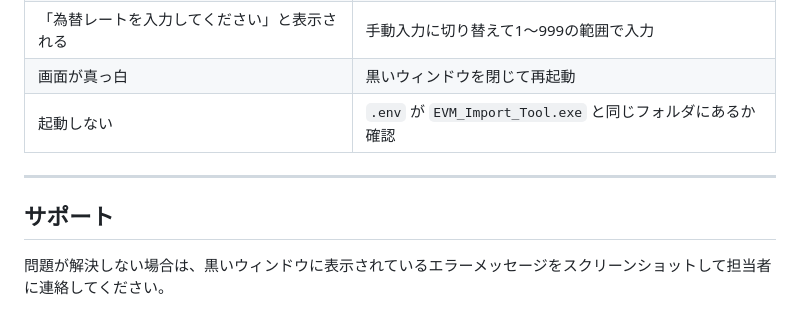
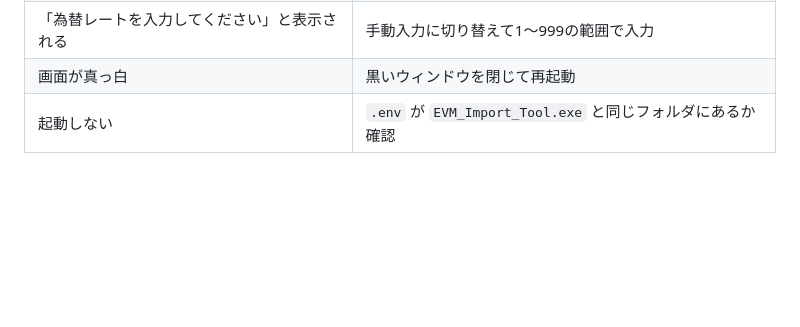
Before and after one commit to tsukasaniwa2024-ux/AIM_EVM_PoC, a Markdown page: dist_release/取扱説明書.md, the part around the change. Rendered like a GitHub page; blank space fills up the shorter version.

Commit message:
docs: 取扱説明書のサポート欄を削除

```diff
--- a/dist_release/取扱説明書.md
+++ b/dist_release/取扱説明書.md
@@ -102,9 +102,3 @@ DATABASE_URL=sqlite:///./evm_import.db
 | 「為替レートを入力してください」と表示される | 手動入力に切り替えて1〜999の範囲で入力 |
 | 画面が真っ白 | 黒いウィンドウを閉じて再起動 |
 | 起動しない | `.env` が `EVM_Import_Tool.exe` と同じフォルダにあるか確認 |
-
----
-
-## サポート
-
-問題が解決しない場合は、黒いウィンドウに表示されているエラーメッセージをスクリーンショットして担当者に連絡してください。
```
